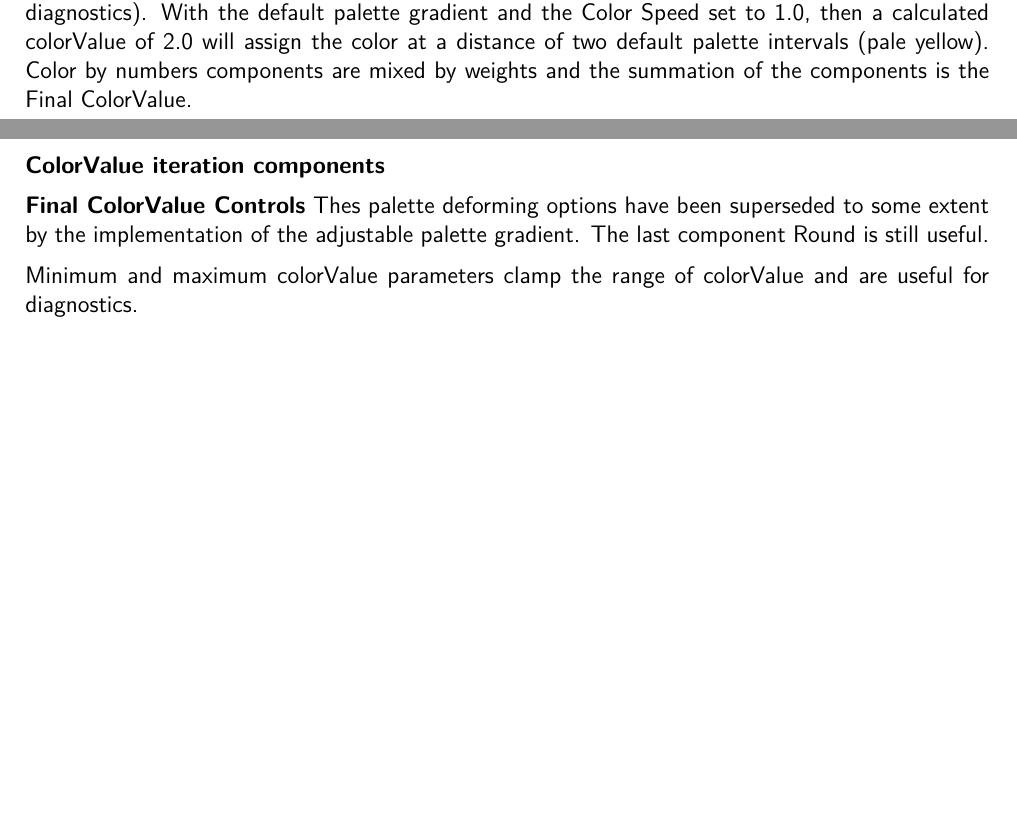
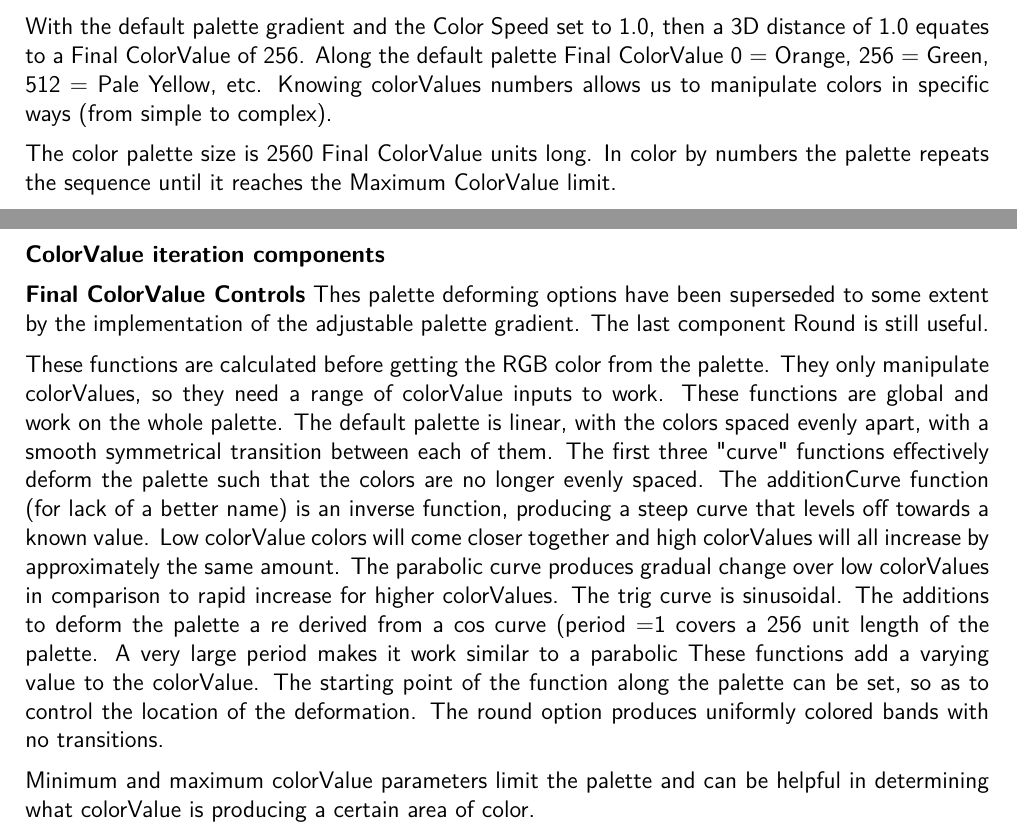
Before and after one commit to buddhi1980/mandelbulber_doc, a LaTeX document (handbook.tex, which reads mandelbulber2/manual/chapters/materials.tex): two parts of pages 46 and 48 of 96 before the commit and two parts of pages 47 and 48 of 97 after it, joined at a grey line, cut so that both start at the same text, the shorter picture padded with empty space. Compiled offline with pdfLaTeX.

Commit message:
more color by numbers

```diff
--- a/mandelbulber2/manual/chapters/materials.tex
+++ b/mandelbulber2/manual/chapters/materials.tex
@@ -449,8 +449,13 @@ With Extra Hybrid Mode Color Options enabled, the influence of the three parts c
 \subsubsection{Color by numbers}\label{materials-color-by-numbers}
 
 Color by numbers is an exact mathematical approach (which also helps with fractal calculation diagnostics).
-With the default palette gradient and the Color Speed set to 1.0, then a calculated colorValue of 2.0 will assign the color at a distance of two default palette intervals (pale yellow).
-Color by numbers components are mixed by weights and the summation of the components is the Final ColorValue.
+
+Color by numbers components are mixed by weights and the summation of the components is multiplied by 256 to produce the Final ColorValue.
+
+With the default palette gradient and the Color Speed set to 1.0, then a 3D distance of 1.0 equates to a Final ColorValue of 256. Along the default palette Final ColorValue 0 = Orange, 256 = Green, 512 = Pale Yellow, etc.
+Knowing colorValues numbers allows us to manipulate colors in specific ways (from simple to complex).
+
+The color palette size is 2560 Final ColorValue units long. In color by numbers the palette repeats the sequence until it reaches the Maximum ColorValue limit.
 
 \textbf{Initial colorValue}. Default is 0.0, increasing this allows for the use of negative colorValues.
 
@@ -502,6 +507,13 @@ $Plane_bias              component = z.y \\ast z.z \ast biasScale.y;$
 \textbf{Final ColorValue Controls}
 Thes palette deforming options have been superseded to some extent by the implementation of the adjustable palette gradient. The last component Round is still useful.
 
-Minimum and maximum colorValue parameters clamp the range of colorValue and are useful for diagnostics.
+These functions are calculated before getting the RGB color from the palette. They only manipulate colorValues, so they need a range of colorValue inputs to work. These functions are global and work on the whole palette. The default palette is linear, with the colors spaced evenly apart, with a smooth symmetrical transition between each of them. The first three "curve" functions effectively deform the palette such that the colors are no longer evenly spaced.
+The additionCurve function (for lack of a better name) is an inverse function, producing a steep curve that levels off towards a known value. Low colorValue colors will come closer together and high colorValues will all increase by approximately the same amount.
+The parabolic curve produces gradual change over low colorValues in comparison to rapid increase for higher colorValues.
+The trig curve is sinusoidal. The additions to deform the palette a re derived from a cos curve (period =1 covers a 256 unit length of the palette. A very large period makes it work similar to a parabolic
+These functions add a varying value to the colorValue. The starting point of the function along the palette can be set, so as to control the location of the deformation.
+The round option produces uniformly colored bands with no transitions.
+
+Minimum and maximum colorValue parameters limit the palette and can be helpful in determining what colorValue is producing a certain area of color.
 
 \subsubsection{Mandelbox coloring options}\label{materials-mandelbox}
```
Also changed, not shown: img/manual/media/initial_conditions.png (added).
